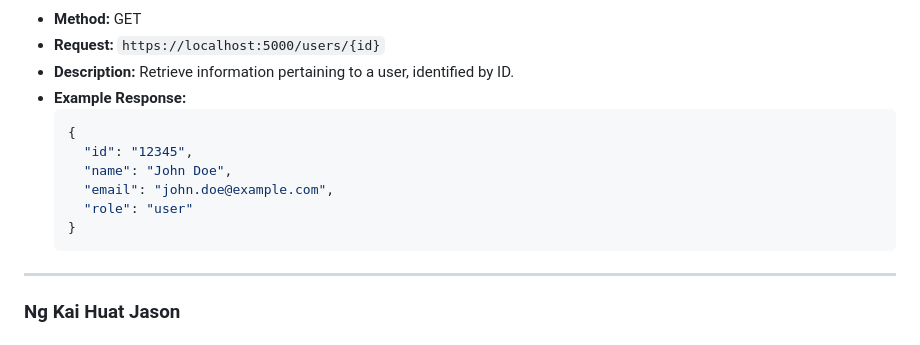
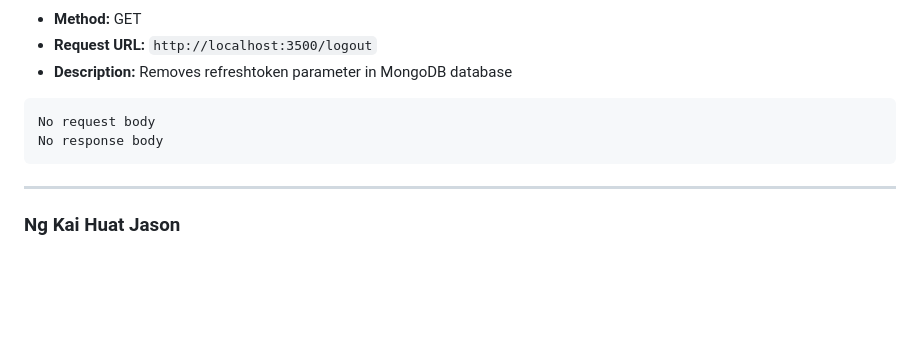
Before and after one commit to Koyonari/BED2024Apr_P03_T05, a Markdown page: README.md, the part around one of its changes. GitHub-like rendering; blank space fills up the shorter version.

````diff
--- a/README.md
+++ b/README.md
@@ -75,15 +171,11 @@ Below we have listed the CRUD Operations performed by each member:
 - **Method:** GET
-- **Request:** `https://localhost:5000/users/{id}`
-- **Description:** Retrieve information pertaining to a user, identified by ID.
-- **Example Response:**
-  ```json
-  {
-    "id": "12345",
-    "name": "John Doe",
-    "email": "john.doe@example.com",
-    "role": "user"
-  }
-  ```
+- **Request URL:** `http://localhost:3500/logout`
+- **Description:** Removes refreshtoken parameter in MongoDB database
+
+```json
+No request body
+No response body
+```
 
 ------------------------------------------------
 ### Ng Kai Huat Jason
````
Also changed, not shown: other parts of README.md (+127 -31 lines).
